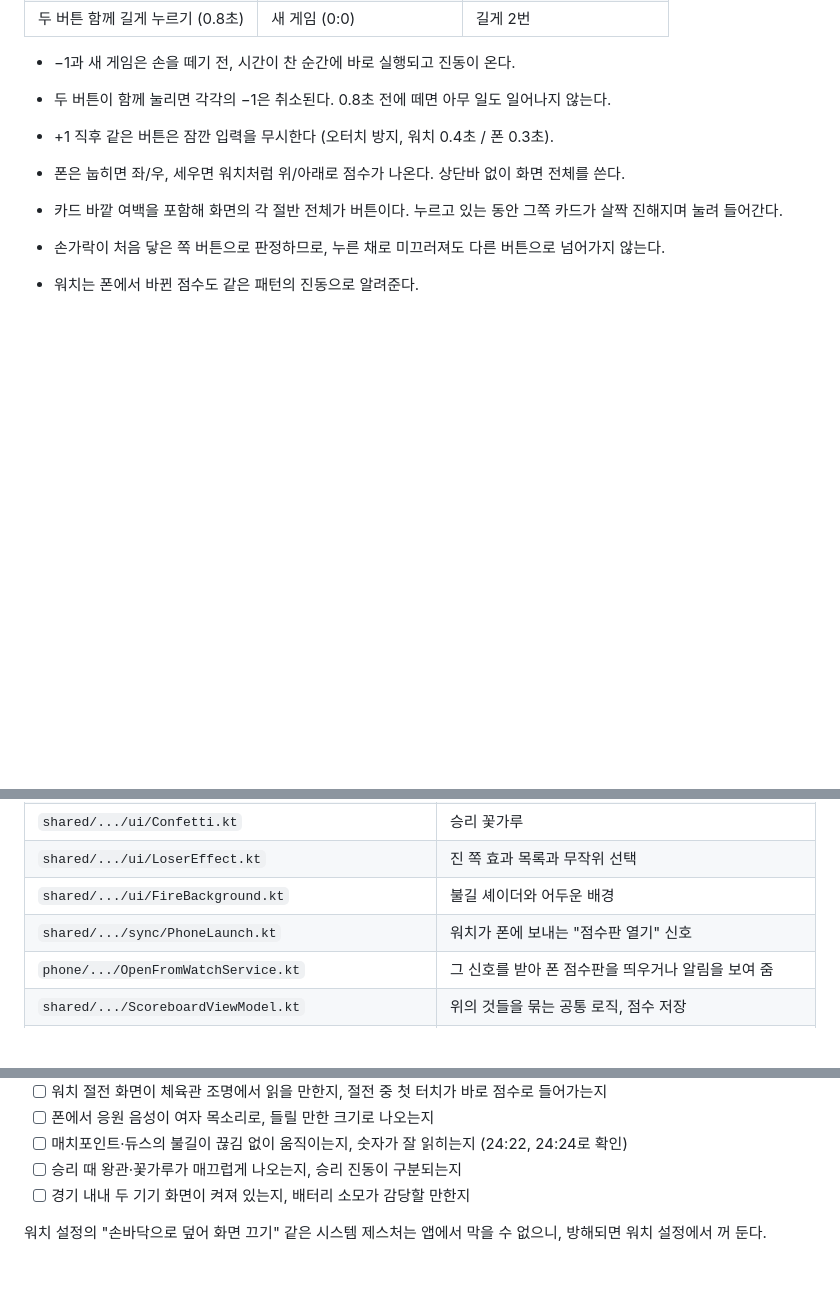
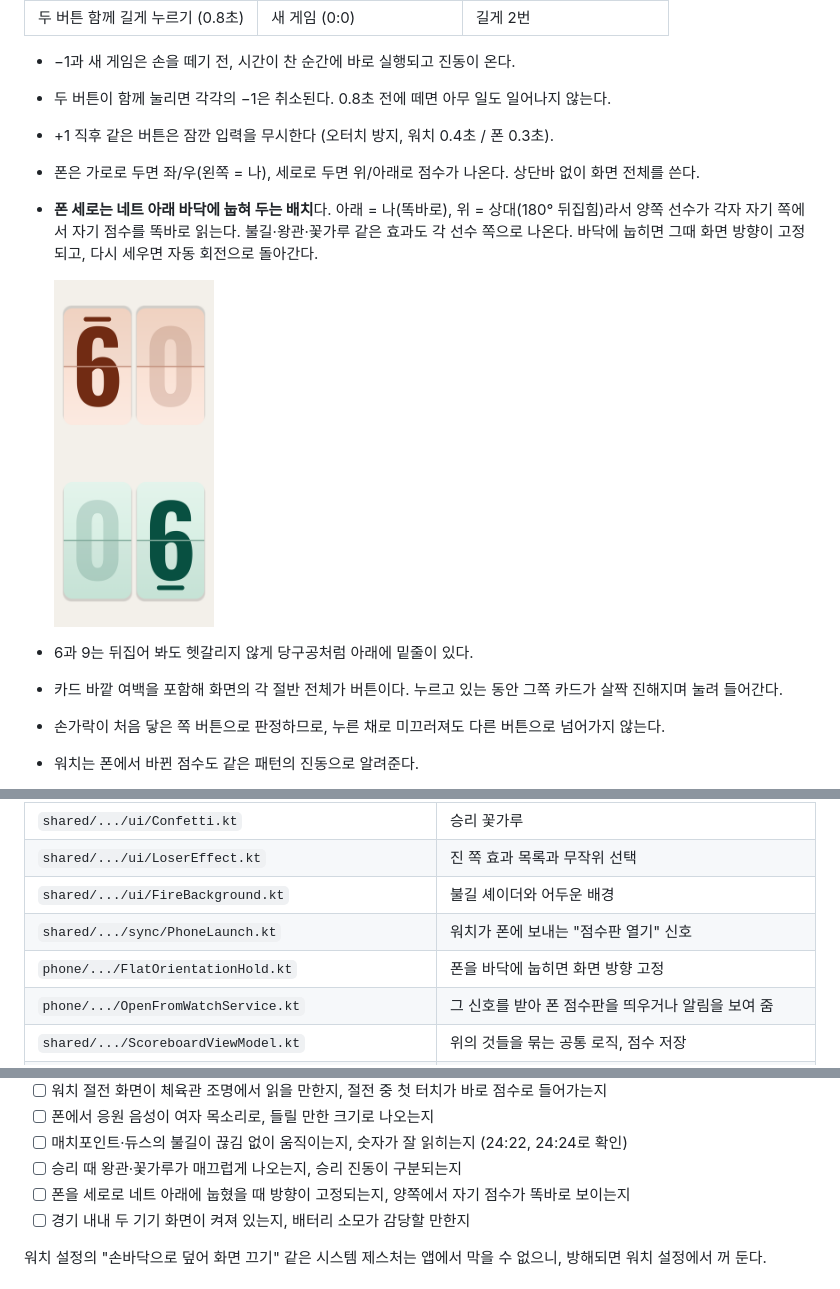
Before and after one commit to DDeminii/taemin, a Markdown page: README.md, 3 parts joined by grey strips. GitHub-like rendering; pictures changed too: docs/phone_portrait.png; blank space fills up the shorter version.

```diff
--- a/README.md
+++ b/README.md
@@ -25,7 +25,13 @@ Galaxy Watch7(Wear OS)과 Galaxy S25 Ultra(Android) 어느 쪽에서 눌러도
 - −1과 새 게임은 손을 떼기 전, 시간이 찬 순간에 바로 실행되고 진동이 온다.
 - 두 버튼이 함께 눌리면 각각의 −1은 취소된다. 0.8초 전에 떼면 아무 일도 일어나지 않는다.
 - +1 직후 같은 버튼은 잠깐 입력을 무시한다 (오터치 방지, 워치 0.4초 / 폰 0.3초).
-- 폰은 눕히면 좌/우, 세우면 워치처럼 위/아래로 점수가 나온다. 상단바 없이 화면 전체를 쓴다.
+- 폰은 가로로 두면 좌/우(왼쪽 = 나), 세로로 두면 위/아래로 점수가 나온다. 상단바 없이 화면 전체를 쓴다.
+- **폰 세로는 네트 아래 바닥에 눕혀 두는 배치**다. 아래 = 나(똑바로), 위 = 상대(180° 뒤집힘)라서
+  양쪽 선수가 각자 자기 쪽에서 자기 점수를 똑바로 읽는다. 불길·왕관·꽃가루 같은 효과도 각 선수 쪽으로 나온다.
+  바닥에 눕히면 그때 화면 방향이 고정되고, 다시 세우면 자동 회전으로 돌아간다.
+
+  <img src="docs/phone_portrait.png" width="160">
+- 6과 9는 뒤집어 봐도 헷갈리지 않게 당구공처럼 아래에 밑줄이 있다.
 - 카드 바깥 여백을 포함해 화면의 각 절반 전체가 버튼이다. 누르고 있는 동안 그쪽 카드가 살짝 진해지며 눌려 들어간다.
 - 손가락이 처음 닿은 쪽 버튼으로 판정하므로, 누른 채로 미끄러져도 다른 버튼으로 넘어가지 않는다.
 - 워치는 폰에서 바뀐 점수도 같은 패턴의 진동으로 알려준다.
@@ -73,6 +79,7 @@ wear/     워치 앱 (원형 화면, Compose for Wear OS)
 | `shared/.../ui/LoserEffect.kt` | 진 쪽 효과 목록과 무작위 선택 |
 | `shared/.../ui/FireBackground.kt` | 불길 셰이더와 어두운 배경 |
 | `shared/.../sync/PhoneLaunch.kt` | 워치가 폰에 보내는 "점수판 열기" 신호 |
+| `phone/.../FlatOrientationHold.kt` | 폰을 바닥에 눕히면 화면 방향 고정 |
 | `phone/.../OpenFromWatchService.kt` | 그 신호를 받아 폰 점수판을 띄우거나 알림을 보여 줌 |
 | `shared/.../ScoreboardViewModel.kt` | 위의 것들을 묶는 공통 로직, 점수 저장 |
 | `shared/.../ui/ScoreColors.kt` | 바탕·카드·숫자 색 |
@@ -157,6 +164,7 @@ Android Studio에서 이 폴더를 열면 실행 구성에 `phone`과 `wear`가
 - [ ] 폰에서 응원 음성이 여자 목소리로, 들릴 만한 크기로 나오는지
 - [ ] 매치포인트·듀스의 불길이 끊김 없이 움직이는지, 숫자가 잘 읽히는지 (24:22, 24:24로 확인)
 - [ ] 승리 때 왕관·꽃가루가 매끄럽게 나오는지, 승리 진동이 구분되는지
+- [ ] 폰을 세로로 네트 아래에 눕혔을 때 방향이 고정되는지, 양쪽에서 자기 점수가 똑바로 보이는지
 - [ ] 경기 내내 두 기기 화면이 켜져 있는지, 배터리 소모가 감당할 만한지
 
 워치 설정의 "손바닥으로 덮어 화면 끄기" 같은 시스템 제스처는 앱에서 막을 수 없으니, 방해되면 워치 설정에서 꺼 둔다.
```
Also changed, not shown: 9 other files.
